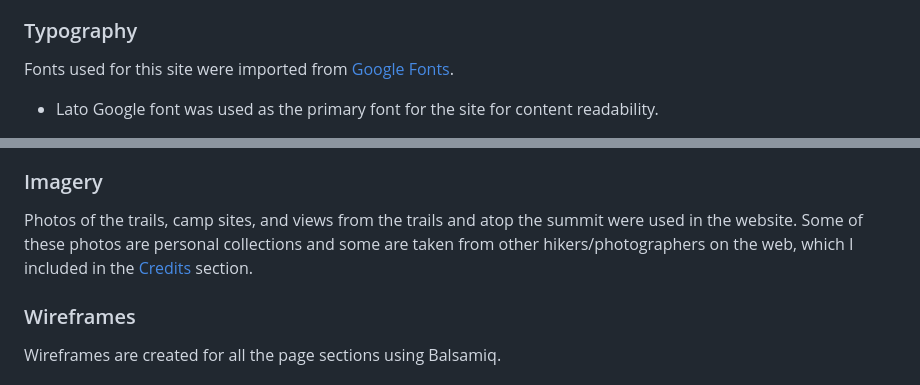
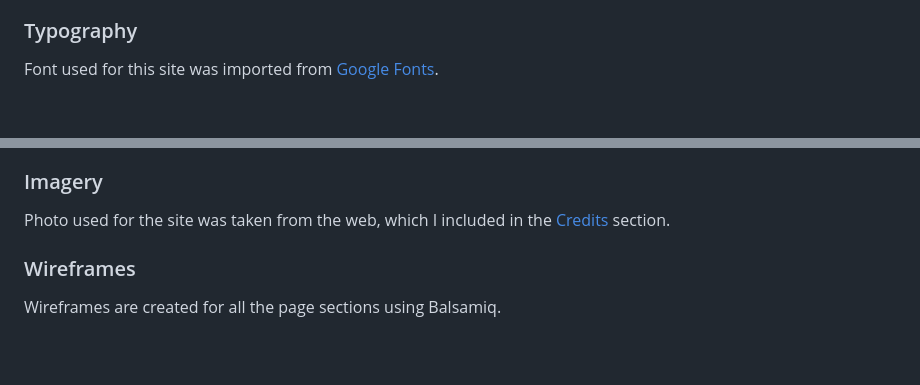
Before and after one commit to keelam13/Medsmory, a Markdown page: README.md, 2 parts joined by grey strips. GitHub-like rendering; blank space fills up the shorter version.

```diff
--- a/README.md
+++ b/README.md
@@ -79,6 +79,5 @@ The color palette was generated through the Coolors website.
 
 ### Typography
 
-Fonts used for this site were imported from [Google Fonts](https://fonts.google.com/).
-* Lato Google font was used as the primary font for the site for content readability.
+Font used for this site was imported from [Google Fonts](https://fonts.google.com/).
 
@@ -88,7 +86,7 @@ Fonts used for this site were imported from [Google Fonts](https://fonts.google.
 
 ### Imagery
 
-Photos of the trails, camp sites, and views from the trails and atop the summit were used in the website. Some of these photos are personal collections and some are taken from other hikers/photographers on the web, which I included in the [Credits](#credits) section.
+Photo used for the site was taken from the web, which I included in the [Credits](#credits) section.
 
 ### Wireframes
 
```
Also changed, not shown: other parts of README.md (+2 -3 lines).
